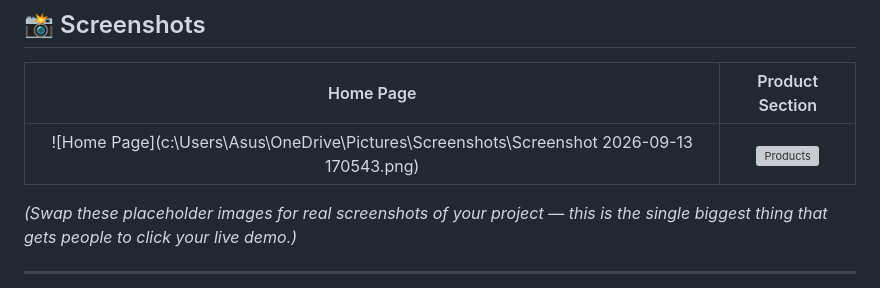
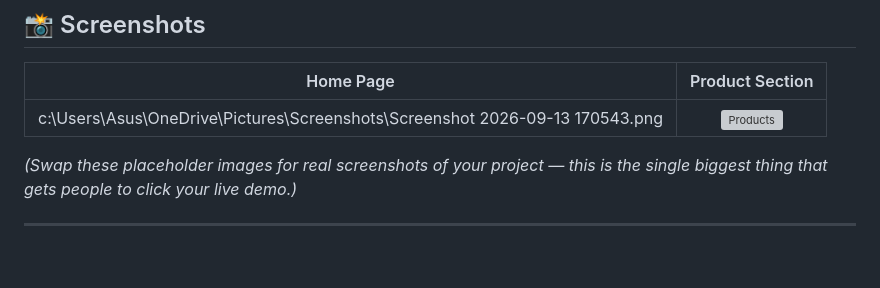
Before and after one commit to BuildBy-Utkarsh/amazon-clone, a Markdown page: README.md, the part around the change. Rendered like a GitHub page; blank space fills up the shorter version; grey boxes are pictures that could not be loaded.

```diff
--- a/README.md
+++ b/README.md
@@ -29,7 +29,7 @@ Don't just read about it — see it in action. Every button, banner, and product
 
 | Home Page | Product Section |
 |:---:|:---:|
-| ![Home Page](c:\Users\Asus\OneDrive\Pictures\Screenshots\Screenshot 2026-09-13 170543.png) | ![Products](https://via.placeholder.com/500x300?text=Products+Screenshot) |
+| c:\Users\Asus\OneDrive\Pictures\Screenshots\Screenshot 2026-09-13 170543.png | ![Products](https://via.placeholder.com/500x300?text=Products+Screenshot) |
 
 *(Swap these placeholder images for real screenshots of your project — this is the single biggest thing that gets people to click your live demo.)*
 
```
